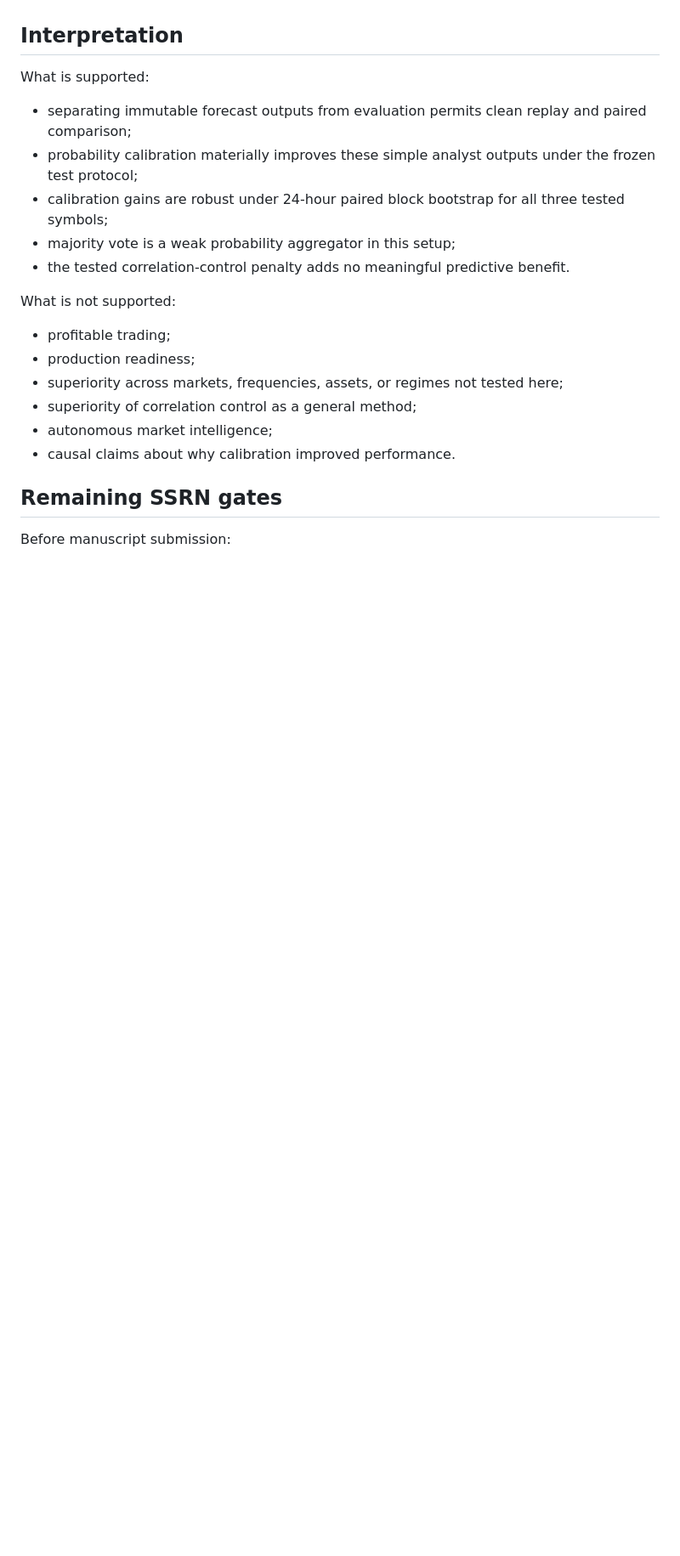
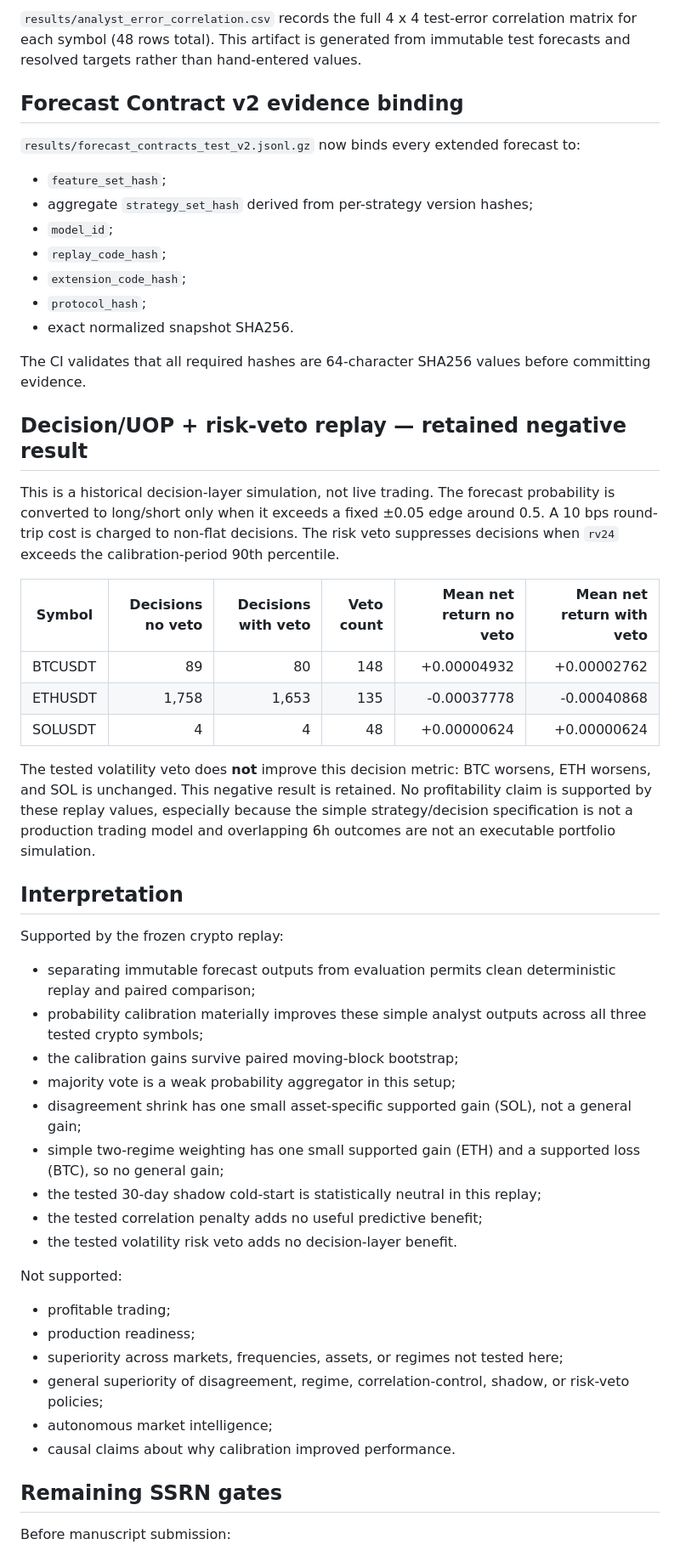
Before and after one commit to saeedfaai/world-8, a Markdown page: experiments/ssrn_market_replay_v0_1/RESULTS.md, the part around one of its changes. Shown at 85% size. GitHub-like rendering; blank space fills up the shorter version.

```diff
--- a/experiments/ssrn_market_replay_v0_1/RESULTS.md
+++ b/experiments/ssrn_market_replay_v0_1/RESULTS.md
@@ -60,18 +84,48 @@ Therefore the current evidence supports **calibration**, but does not support a
+`results/analyst_error_correlation.csv` records the full 4 x 4 test-error correlation matrix for each symbol (48 rows total). This artifact is generated from immutable test forecasts and resolved targets rather than hand-entered values.
+
+## Forecast Contract v2 evidence binding
+
+`results/forecast_contracts_test_v2.jsonl.gz` now binds every extended forecast to:
+- `feature_set_hash`;
+- aggregate `strategy_set_hash` derived from per-strategy version hashes;
+- `model_id`;
+- `replay_code_hash`;
+- `extension_code_hash`;
+- `protocol_hash`;
+- exact normalized snapshot SHA256.
+
+The CI validates that all required hashes are 64-character SHA256 values before committing evidence.
+
+## Decision/UOP + risk-veto replay — retained negative result
+
+This is a historical decision-layer simulation, not live trading. The forecast probability is converted to long/short only when it exceeds a fixed ±0.05 edge around 0.5. A 10 bps round-trip cost is charged to non-flat decisions. The risk veto suppresses decisions when `rv24` exceeds the calibration-period 90th percentile.
+
+| Symbol | Decisions no veto | Decisions with veto | Veto count | Mean net return no veto | Mean net return with veto |
+|---|---:|---:|---:|---:|---:|
+| BTCUSDT | 89 | 80 | 148 | +0.00004932 | +0.00002762 |
+| ETHUSDT | 1,758 | 1,653 | 135 | -0.00037778 | -0.00040868 |
+| SOLUSDT | 4 | 4 | 48 | +0.00000624 | +0.00000624 |
+
+The tested volatility veto does **not** improve this decision metric: BTC worsens, ETH worsens, and SOL is unchanged. This negative result is retained. No profitability claim is supported by these replay values, especially because the simple strategy/decision specification is not a production trading model and overlapping 6h outcomes are not an executable portfolio simulation.
 
 ## Interpretation
 
-What is supported:
-- separating immutable forecast outputs from evaluation permits clean replay and paired comparison;
-- probability calibration materially improves these simple analyst outputs under the frozen test protocol;
-- calibration gains are robust under 24-hour paired block bootstrap for all three tested symbols;
+Supported by the frozen crypto replay:
+- separating immutable forecast outputs from evaluation permits clean deterministic replay and paired comparison;
+- probability calibration materially improves these simple analyst outputs across all three tested crypto symbols;
+- the calibration gains survive paired moving-block bootstrap;
 - majority vote is a weak probability aggregator in this setup;
-- the tested correlation-control penalty adds no meaningful predictive benefit.
+- disagreement shrink has one small asset-specific supported gain (SOL), not a general gain;
+- simple two-regime weighting has one small supported gain (ETH) and a supported loss (BTC), so no general gain;
+- the tested 30-day shadow cold-start is statistically neutral in this replay;
+- the tested correlation penalty adds no useful predictive benefit;
+- the tested volatility risk veto adds no decision-layer benefit.
 
-What is not supported:
+Not supported:
 - profitable trading;
 - production readiness;
 - superiority across markets, frequencies, assets, or regimes not tested here;
-- superiority of correlation control as a general method;
+- general superiority of disagreement, regime, correlation-control, shadow, or risk-veto policies;
 - autonomous market intelligence;
 - causal claims about why calibration improved performance.
 
```
Also changed, not shown: other parts of experiments/ssrn_market_replay_v0_1/RESULTS.md (+51 -28 lines).
